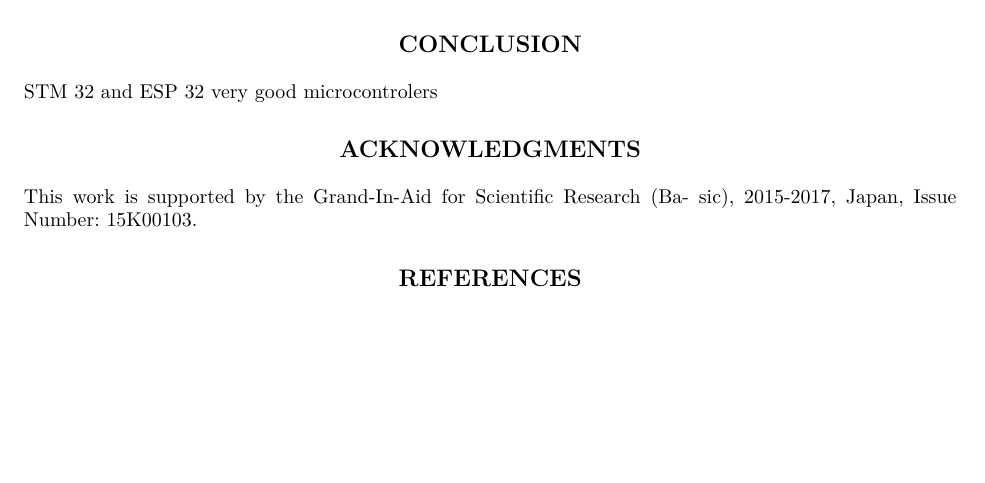
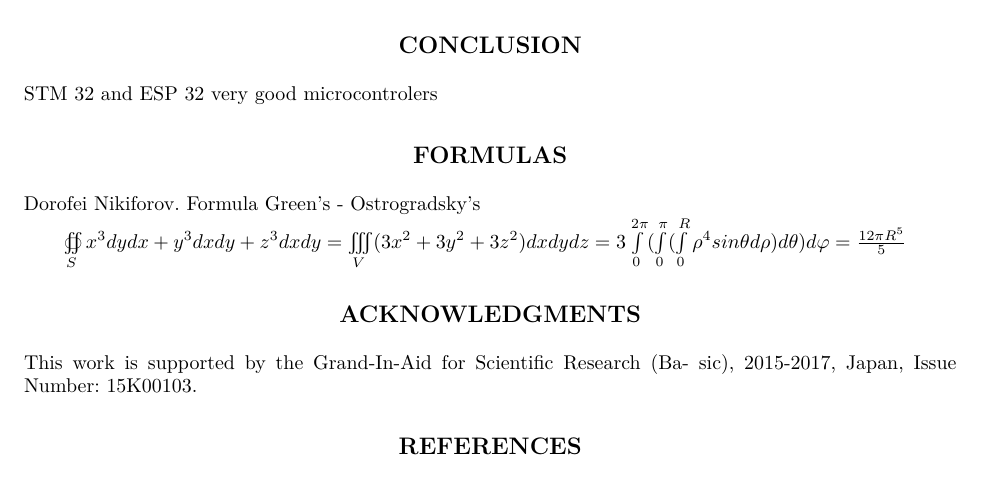
Before and after one commit to dihlo/BugaevNikiforov, a LaTeX paper (Article 1/hayashi5.tex): part of page 5 of 5 before the commit and part of page 5 of 6 after it, cut so that both start at the same text, the shorter picture padded with empty space. Compiled offline with pdfLaTeX.

Commit message:
add formula

```diff
--- a/Article 1/hayashi5.tex
+++ b/Article 1/hayashi5.tex
@@ -6,6 +6,7 @@
 \usepackage{graphicx}
 \usepackage{lmodern}
 \usepackage[T1]{fontenc}
+\usepackage{wasysym}
 
 % Document starts
 \begin{document}
@@ -275,6 +276,17 @@ Longitude, is shown in Figure 3.
 STM 32 and ESP 32 very good microcontrolers
 
 
+\section{FORMULAS}
+
+
+Dorofei Nikiforov. Formula Green's - Ostrogradsky's
+
+\begin{math}
+\oiint \limits_S x^3 dydx + y^3 dxdy + z^3 dxdy = \iiint \limits_V (3x^2 + 3y^2 + 3z^2 )dxdydz =
+3\int \limits_0^{2\pi}(\int \limits_0^\pi (\int \limits_0^R \rho^4 sin  \theta  d \rho)d \theta)d  \varphi   = \frac {12 \pi R^5}{5}
+\end{math}
+
+
 
 % Sections that will go in second font
 
```
Also changed, not shown: 5 other files.
